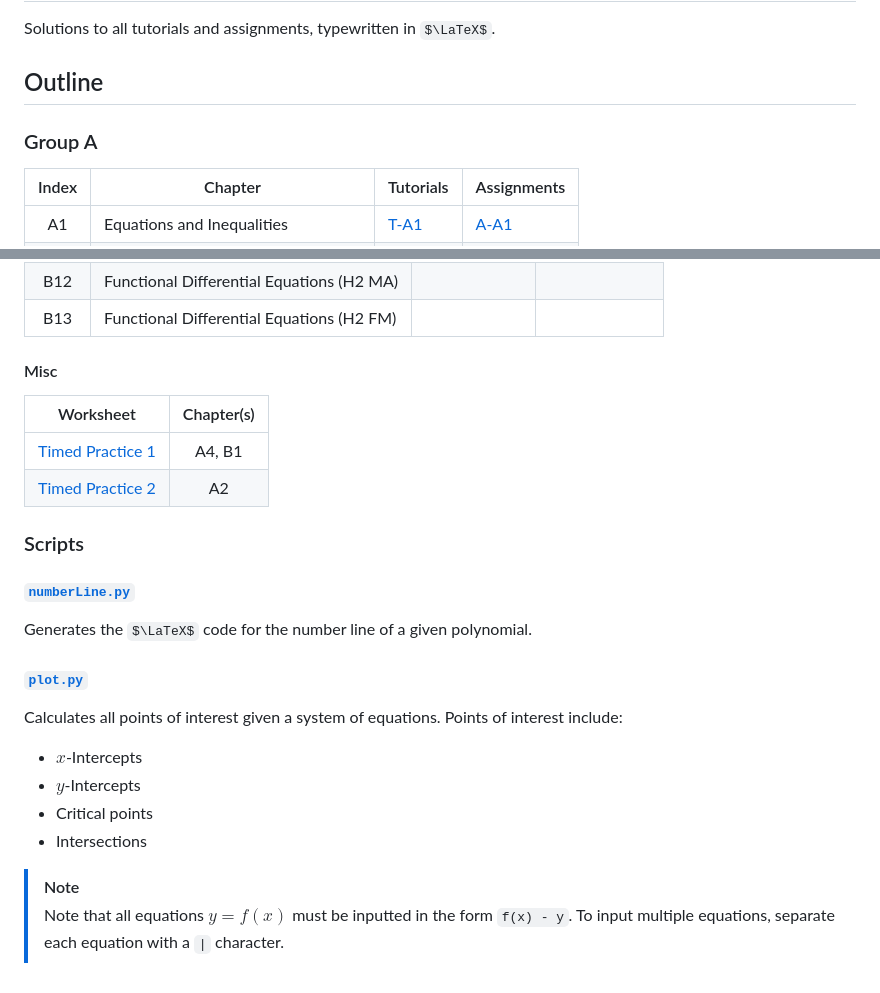
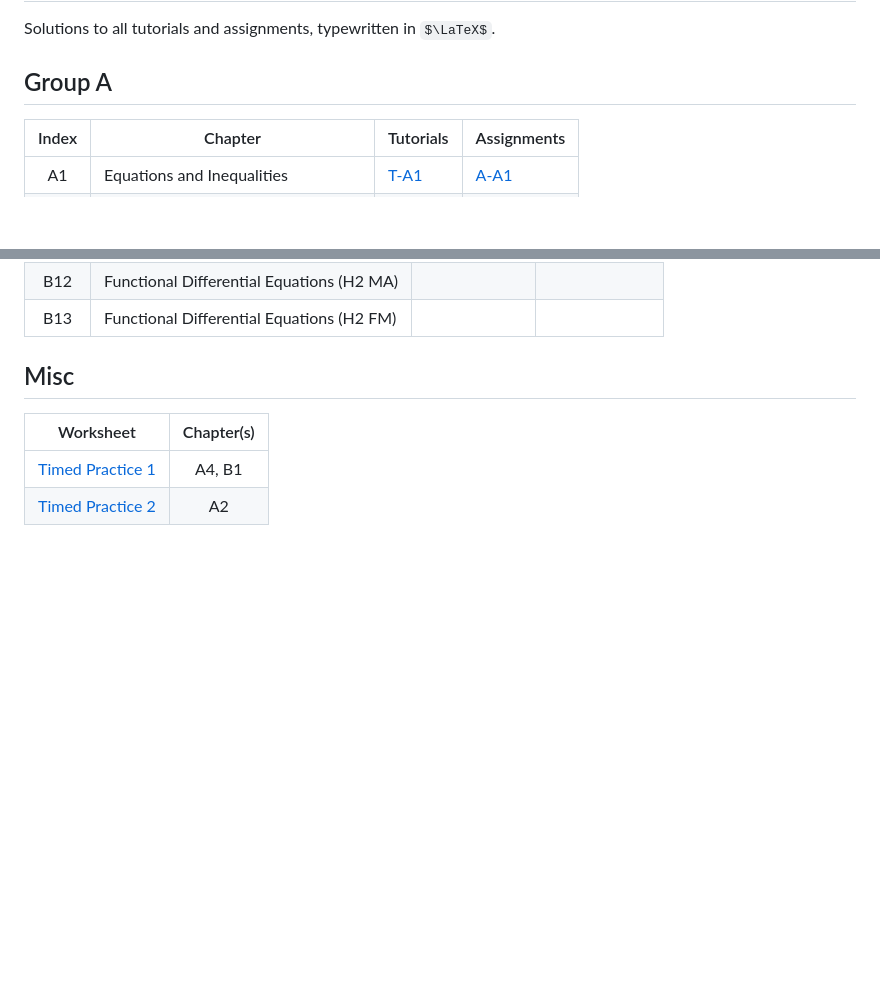
Before and after one commit to asdia0/TripleMath, a Markdown page: README.md, 2 parts joined by grey strips. Drawn GitHub-style; some formulas as TeX source; blank space fills up the shorter version.

Commit message:
Refactorise README

```diff
--- a/README.md
+++ b/README.md
@@ -2,9 +2,7 @@
 
 Solutions to all tutorials and assignments, typewritten in $\LaTeX$.
 
-## Outline
-
-### Group A
+## Group A
 | Index | Chapter | Tutorials | Assignments |
 | :---: | ------- | --------- | ----------- |
 | A1 | Equations and Inequalities | [T-A1](/Group%20A/Chapter%20A1/Tutorial%20A1/Tutorial%20A1.pdf) | [A-A1](/Group%20A/Chapter%20A1/Assignment%20A1/Assignment%20A1.pdf) |
@@ -38,28 +36,9 @@ Solutions to all tutorials and assignments, typewritten in $\LaTeX$.
 | B12 | Functional Differential Equations (H2 MA) | | |
 | B13 | Functional Differential Equations (H2 FM) | | |
 
-#### Misc
+## Misc
 
 | Worksheet | Chapter(s) |
 | --------- | :--------: |
 | [Timed Practice 1](/Misc/Timed%20Practice%201/Timed%20Practice%201.pdf) | A4, B1 |
 | [Timed Practice 2](/Misc/Timed%20Practice%202/Timed%20Practice%202.pdf) | A2 |
-
-### Scripts
-
-#### [`numberLine.py`](/.meta/Scripts/numberLine.py)
-
-Generates the $\LaTeX$ code for the number line of a given polynomial.
-
-#### [`plot.py`](/.meta/Scripts/plot.py)
-
-Calculates all points of interest given a system of equations. Points of interest include:
-
-- $x$-Intercepts
-- $y$-Intercepts
-- Critical points
-- Intersections
-
-> [!NOTE]
-> Note that all equations $y = f(x)$ must be inputted in the form `f(x) - y`.
-> To input multiple equations, separate each equation with a `|` character.
```
Also changed, not shown: other parts of README.md (+1 -1 lines), .meta/Scripts/README.md (added, +18 -0 lines).
